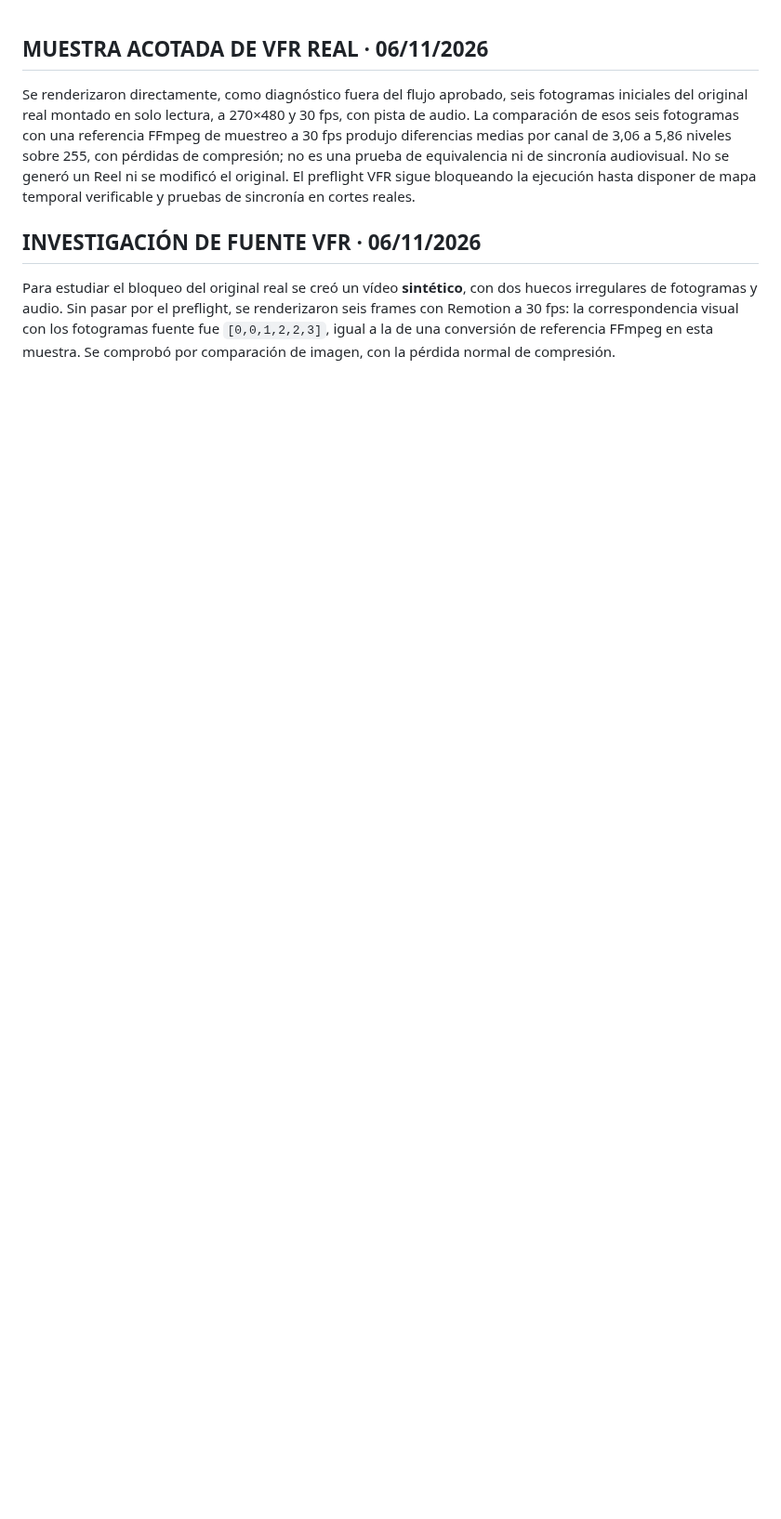
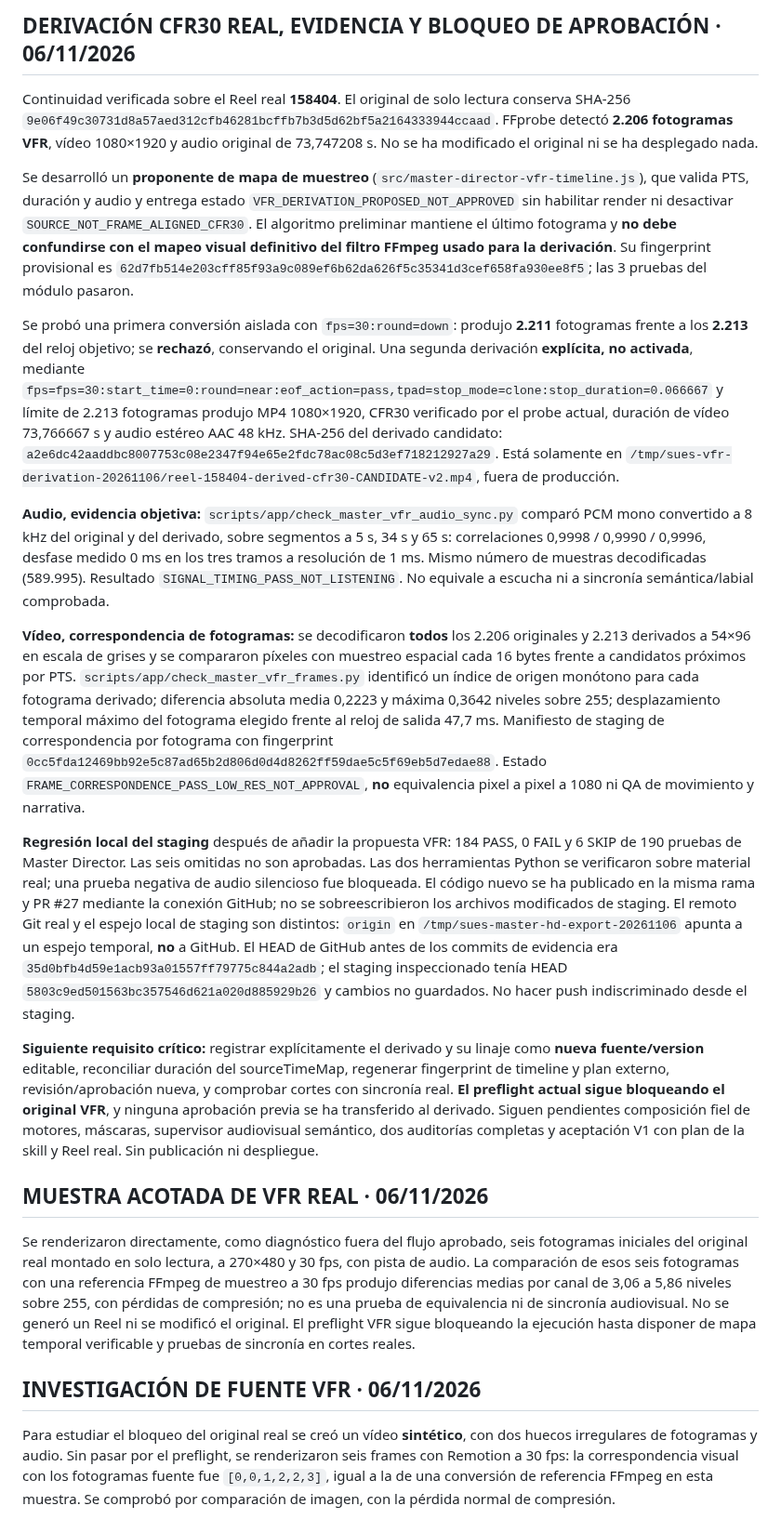
Before and after one commit to carlossuess-art/sues-ai-video-editor, a Markdown page: docs/SUES_MASTER_DIRECTOR_CHECKPOINT_ACTIVO.md, the part around the change. Shown at 93% size. GitHub-like rendering; blank space fills up the shorter version.

Commit message:
docs(master-director): registrar derivación VFR real, evidencia A/V y aprobaciones pendientes

```diff
--- a/docs/SUES_MASTER_DIRECTOR_CHECKPOINT_ACTIVO.md
+++ b/docs/SUES_MASTER_DIRECTOR_CHECKPOINT_ACTIVO.md
@@ -1,3 +1,19 @@
+## DERIVACIÓN CFR30 REAL, EVIDENCIA Y BLOQUEO DE APROBACIÓN · 06/11/2026
+
+Continuidad verificada sobre el Reel real **158404**. El original de solo lectura conserva SHA-256 `9e06f49c30731d8a57aed312cfb46281bcffb7b3d5d62bf5a2164333944ccaad`. FFprobe detectó **2.206 fotogramas VFR**, vídeo 1080×1920 y audio original de 73,747208 s. No se ha modificado el original ni se ha desplegado nada.
+
+Se desarrolló un **proponente de mapa de muestreo** (`src/master-director-vfr-timeline.js`), que valida PTS, duración y audio y entrega estado `VFR_DERIVATION_PROPOSED_NOT_APPROVED` sin habilitar render ni desactivar `SOURCE_NOT_FRAME_ALIGNED_CFR30`. El algoritmo preliminar mantiene el último fotograma y **no debe confundirse con el mapeo visual definitivo del filtro FFmpeg usado para la derivación**. Su fingerprint provisional es `62d7fb514e203cff85f93a9c089ef6b62da626f5c35341d3cef658fa930ee8f5`; las 3 pruebas del módulo pasaron.
+
+Se probó una primera conversión aislada con `fps=30:round=down`: produjo **2.211** fotogramas frente a los **2.213** del reloj objetivo; se **rechazó**, conservando el original. Una segunda derivación **explícita, no activada**, mediante `fps=fps=30:start_time=0:round=near:eof_action=pass,tpad=stop_mode=clone:stop_duration=0.066667` y límite de 2.213 fotogramas produjo MP4 1080×1920, CFR30 verificado por el probe actual, duración de vídeo 73,766667 s y audio estéreo AAC 48 kHz. SHA-256 del derivado candidato: `a2e6dc42aaddbc8007753c08e2347f94e65e2fdc78ac08c5d3ef718212927a29`. Está solamente en `/tmp/sues-vfr-derivation-20261106/reel-158404-derived-cfr30-CANDIDATE-v2.mp4`, fuera de producción.
+
+**Audio, evidencia objetiva:** `scripts/app/check_master_vfr_audio_sync.py` comparó PCM mono convertido a 8 kHz del original y del derivado, sobre segmentos a 5 s, 34 s y 65 s: correlaciones 0,9998 / 0,9990 / 0,9996, desfase medido 0 ms en los tres tramos a resolución de 1 ms. Mismo número de muestras decodificadas (589.995). Resultado `SIGNAL_TIMING_PASS_NOT_LISTENING`. No equivale a escucha ni a sincronía semántica/labial comprobada.
+
+**Vídeo, correspondencia de fotogramas:** se decodificaron **todos** los 2.206 originales y 2.213 derivados a 54×96 en escala de grises y se compararon píxeles con muestreo espacial cada 16 bytes frente a candidatos próximos por PTS. `scripts/app/check_master_vfr_frames.py` identificó un índice de origen monótono para cada fotograma derivado; diferencia absoluta media 0,2223 y máxima 0,3642 niveles sobre 255; desplazamiento temporal máximo del fotograma elegido frente al reloj de salida 47,7 ms. Manifiesto de staging de correspondencia por fotograma con fingerprint `0cc5fda12469bb92e5c87ad65b2d806d0d4d8262ff59dae5c5f69eb5d7edae88`. Estado `FRAME_CORRESPONDENCE_PASS_LOW_RES_NOT_APPROVAL`, **no** equivalencia pixel a pixel a 1080 ni QA de movimiento y narrativa.
+
+**Regresión local del staging** después de añadir la propuesta VFR: 184 PASS, 0 FAIL y 6 SKIP de 190 pruebas de Master Director. Las seis omitidas no son aprobadas. Las dos herramientas Python se verificaron sobre material real; una prueba negativa de audio silencioso fue bloqueada. El código nuevo se ha publicado en la misma rama y PR #27 mediante la conexión GitHub; no se sobreescribieron los archivos modificados de staging. El remoto Git real y el espejo local de staging son distintos: `origin` en `/tmp/sues-master-hd-export-20261106` apunta a un espejo temporal, **no** a GitHub. El HEAD de GitHub antes de los commits de evidencia era `35d0bfb4d59e1acb93a01557ff79775c844a2adb`; el staging inspeccionado tenía HEAD `5803c9ed501563bc357546d621a020d885929b26` y cambios no guardados. No hacer push indiscriminado desde el staging.
+
+**Siguiente requisito crítico:** registrar explícitamente el derivado y su linaje como **nueva fuente/version** editable, reconciliar duración del sourceTimeMap, regenerar fingerprint de timeline y plan externo, revisión/aprobación nueva, y comprobar cortes con sincronía real. **El preflight actual sigue bloqueando el original VFR**, y ninguna aprobación previa se ha transferido al derivado. Siguen pendientes composición fiel de motores, máscaras, supervisor audiovisual semántico, dos auditorías completas y aceptación V1 con plan de la skill y Reel real. Sin publicación ni despliegue.
+
 ## MUESTRA ACOTADA DE VFR REAL · 06/11/2026
 
 Se renderizaron directamente, como diagnóstico fuera del flujo aprobado, seis fotogramas iniciales del original real montado en solo lectura, a 270×480 y 30 fps, con pista de audio. La comparación de esos seis fotogramas con una referencia FFmpeg de muestreo a 30 fps produjo diferencias medias por canal de 3,06 a 5,86 niveles sobre 255, con pérdidas de compresión; no es una prueba de equivalencia ni de sincronía audiovisual. No se generó un Reel ni se modificó el original. El preflight VFR sigue bloqueando la ejecución hasta disponer de mapa temporal verificable y pruebas de sincronía en cortes reales.
```
